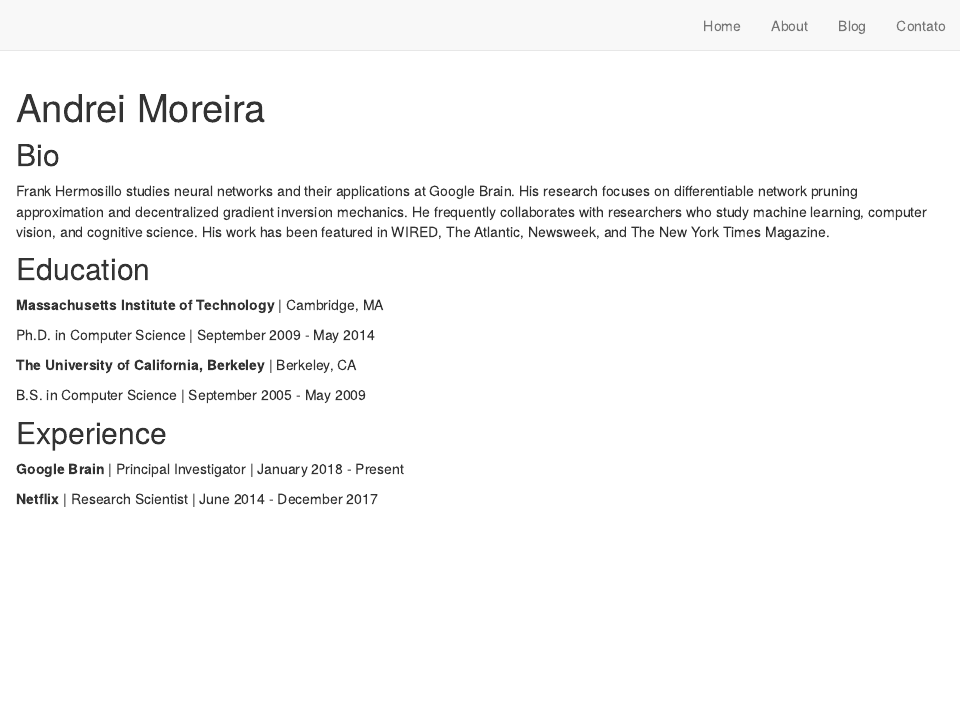
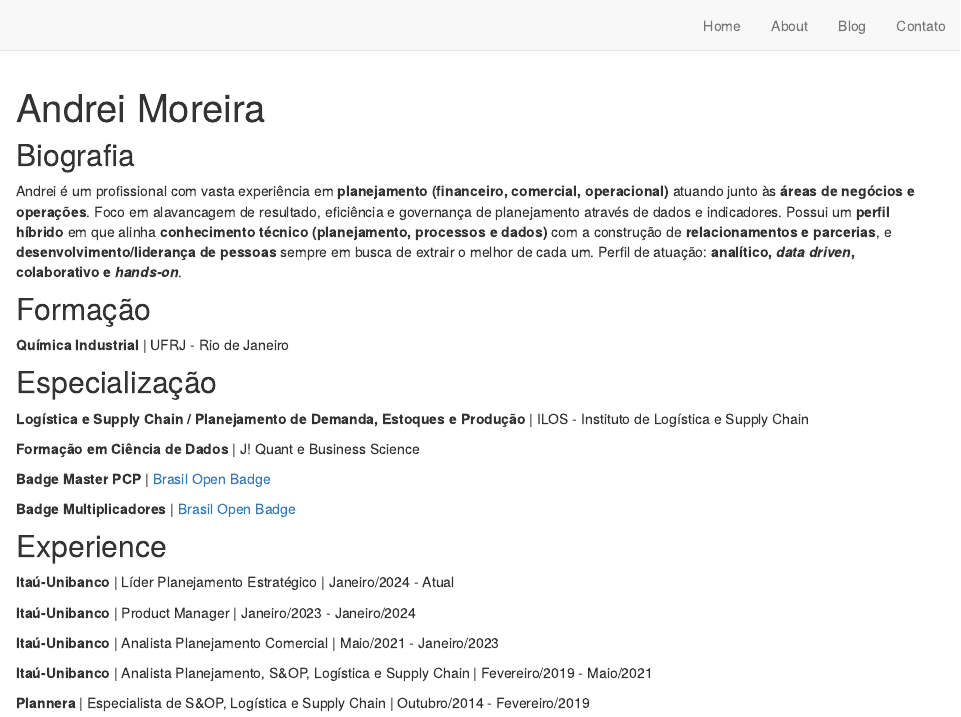
Before and after one commit to andrei-moreira/profile, an R Markdown document (index.Rmd): the page in a window 1100 px wide, from its top. Rendered offline with R 4.5, knitr and Pandoc, with nearby package versions; drawn as R Markdown's standard HTML page in place of the format the file asks for.

Commit message:
atualização da home page com as minhas informações

```diff
--- a/index.Rmd
+++ b/index.Rmd
@@ -4,38 +4,43 @@ image: "images/profile_image.jpg"
 links:
   - label: LinkedIn
     url: "https://linkedin.com/"
-  - label: Twitter
-    url: "https://twitter.com/"
   - label: GitHub
-    url: "https://github.com/"
+    url: "https://github.com/andrei-moreira"
   - label: Email
-    url: "mailto:email@email.com"
+    url: "nmoreira.andrei@gmail.com"
+  - label: CV
+    url: "XXX"
 output:
   postcards::trestles
 site: distill::distill_website
 ---
 
-## Bio
+## Biografia
 
-Frank Hermosillo studies neural networks and their applications at Google
-Brain. His research focuses on differentiable network pruning approximation and
-decentralized gradient inversion mechanics. He frequently collaborates with
-researchers who study machine learning, computer vision, and cognitive science.
-His work has been featured in WIRED, The Atlantic, Newsweek, and The New York
-Times Magazine.
+Andrei é um profissional com vasta experiência em **planejamento (financeiro, comercial, operacional)** atuando junto às **áreas de negócios e operações**. Foco em alavancagem de resultado, eficiência e governança de planejamento através de dados e indicadores. Possui um **perfil híbrido** em que alinha **conhecimento técnico (planejamento, processos e dados)** com a construção de **relacionamentos e parcerias**, e **desenvolvimento/liderança de pessoas** sempre em busca de extrair o melhor de cada um. Perfil de atuação: **analítico, *data driven*, colaborativo e *hands-on***.
 
-## Education
+## Formação
 
-**Massachusetts Institute of Technology** | Cambridge, MA
+**Química Industrial** \| UFRJ - Rio de Janeiro
 
-Ph.D. in Computer Science | September 2009 - May 2014
+## Especialização
 
-**The University of California, Berkeley** | Berkeley, CA
+**Logística e Supply Chain / Planejamento de Demanda, Estoques e Produção** \| ILOS - Instituto de Logística e Supply Chain
 
-B.S. in Computer Science | September 2005 - May 2009
+**Formação em Ciência de Dados** \| J! Quant e Business Science
+
+**Badge Master PCP** \| [Brasil Open Badge](https://www.brasilopenbadge.com.br/pages/profile/andrei-newman-moreira "Badges")
+
+**Badge Multiplicadores** \| [Brasil Open Badge](https://www.brasilopenbadge.com.br/pages/profile/andrei-newman-moreira "Badges")
 
 ## Experience
 
-**Google Brain** | Principal Investigator | January 2018 - Present
+**Itaú-Unibanco** \| Líder Planejamento Estratégico \| Janeiro/2024 - Atual
 
-**Netflix** | Research Scientist | June 2014 - December 2017
+**Itaú-Unibanco** \| Product Manager \| Janeiro/2023 - Janeiro/2024
+
+**Itaú-Unibanco** \| Analista Planejamento Comercial \| Maio/2021 - Janeiro/2023
+
+**Itaú-Unibanco** \| Analista Planejamento, S&OP, Logística e Supply Chain \| Fevereiro/2019 - Maio/2021
+
+**Plannera** \| Especialista de S&OP, Logística e Supply Chain \| Outubro/2014 - Fevereiro/2019
```
Also changed, not shown: docs/search.json, 1 other file.
